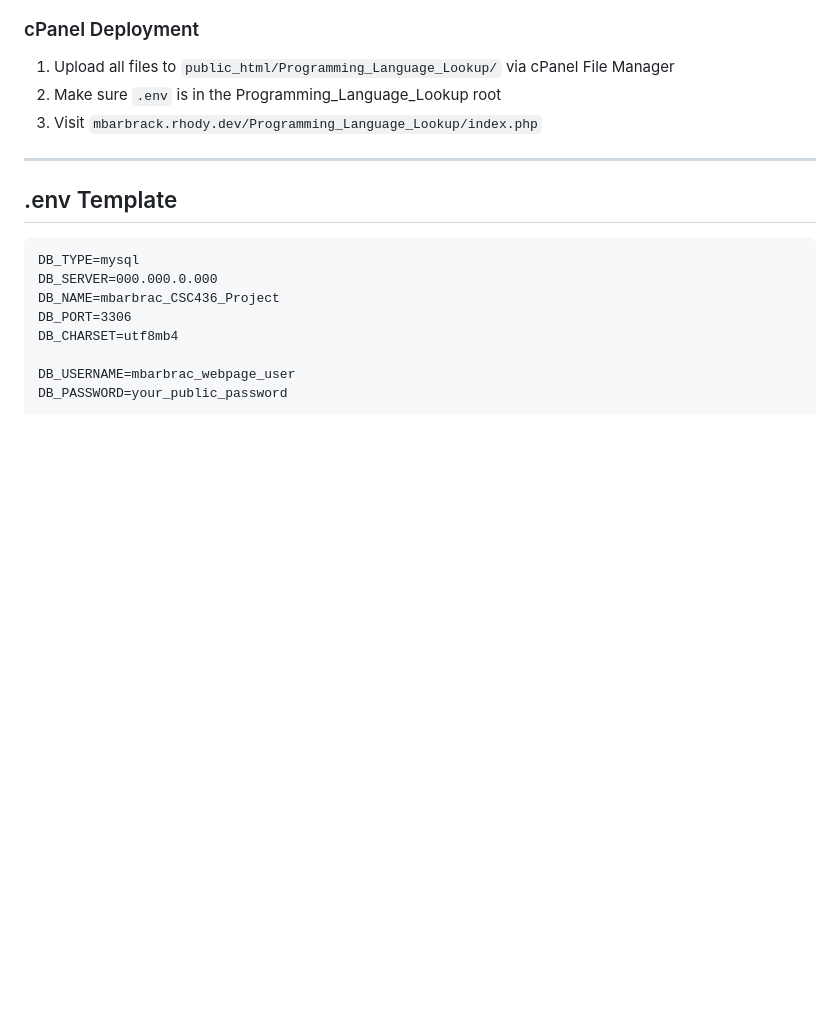
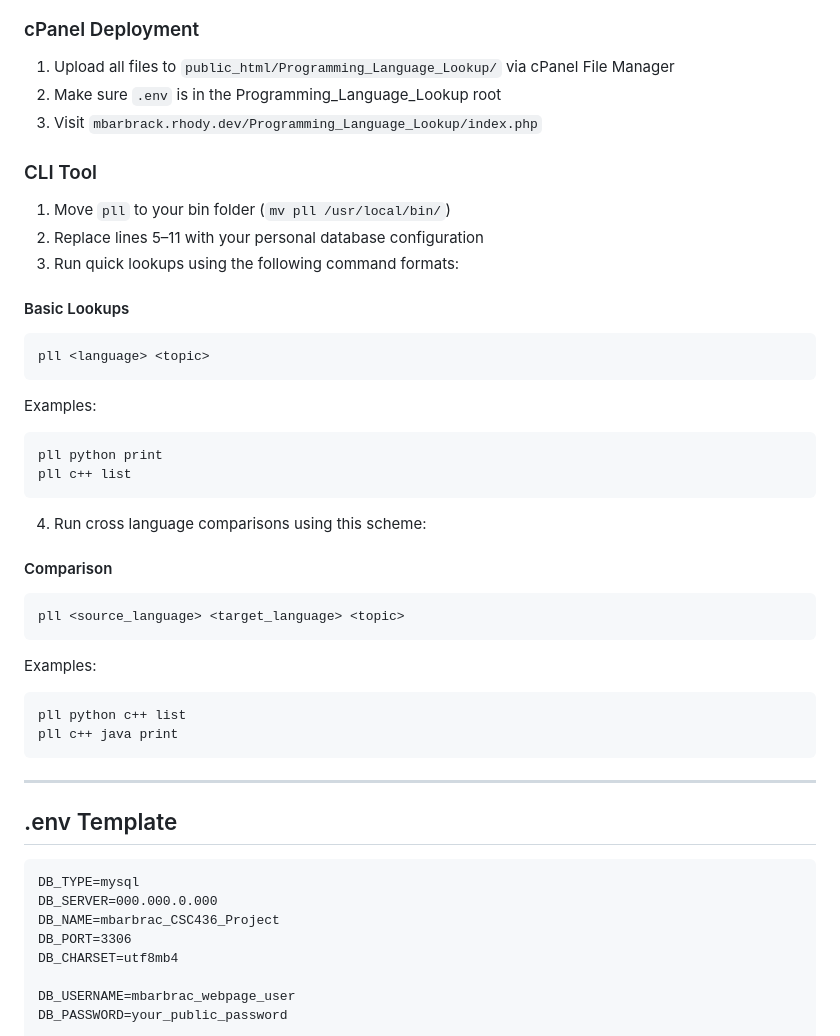
Before and after one commit to ryanmegna/csc436_projects, a Markdown page: README.md, the part around the change. Rendered like a GitHub page; blank space fills up the shorter version.

Commit message:
Update README with CLI Tool usage instructions
Added CLI tool instructions for quick lookups and comparisons.

````diff
--- a/README.md
+++ b/README.md
@@ -65,6 +65,34 @@ Programming_Language_Lookup/
 2. Make sure `.env` is in the Programming_Language_Lookup root
 3. Visit `mbarbrack.rhody.dev/Programming_Language_Lookup/index.php`
 
+### CLI Tool
+
+1. Move `pll` to your bin folder (`mv pll /usr/local/bin/`)
+2. Replace lines 5–11 with your personal database configuration
+3. Run quick lookups using the following command formats:
+
+#### Basic Lookups
+```
+pll <language> <topic>
+```
+Examples:
+```
+pll python print
+pll c++ list
+```
+
+4. Run cross language comparisons using this scheme:
+
+#### Comparison
+
+```
+pll <source_language> <target_language> <topic>
+```
+Examples:
+```
+pll python c++ list
+pll c++ java print
+```
 ---
 
 ## .env Template
````
